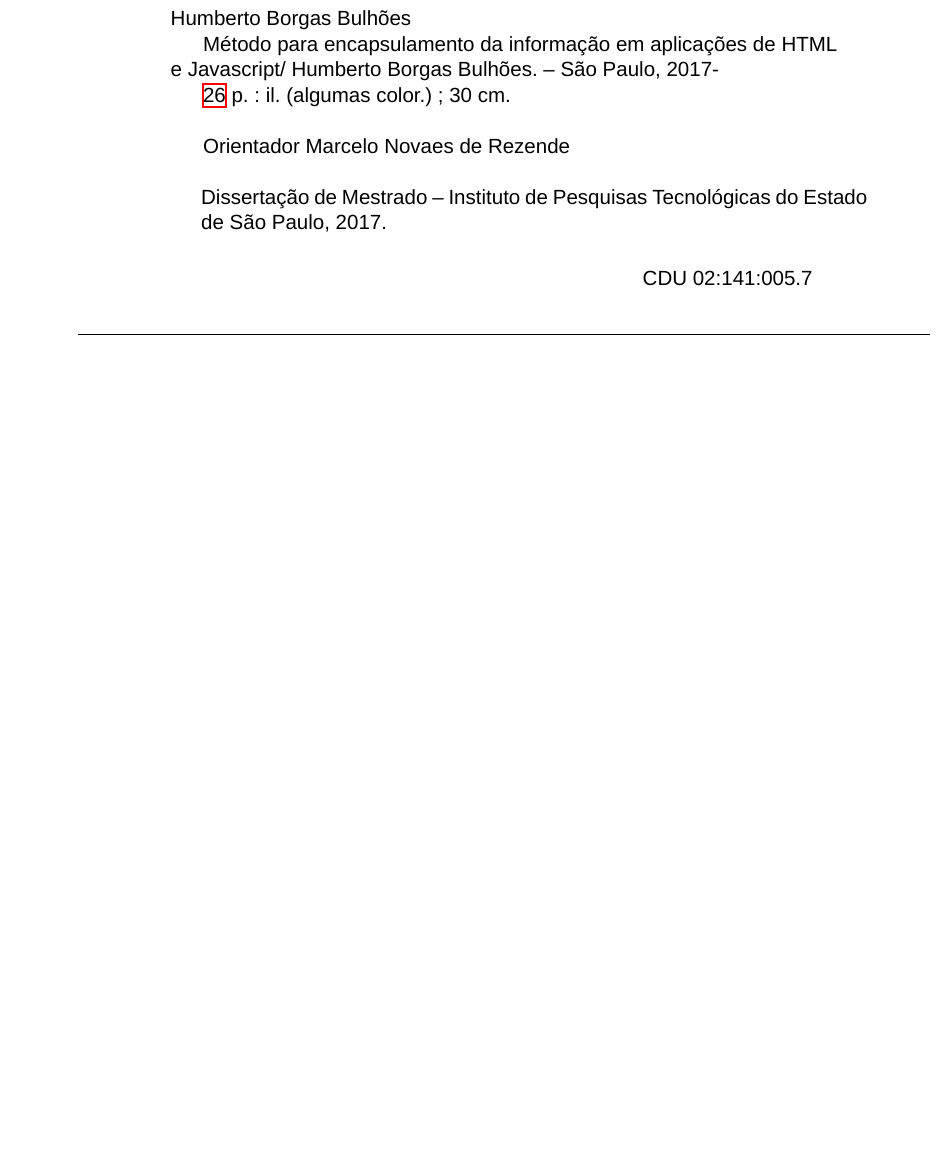
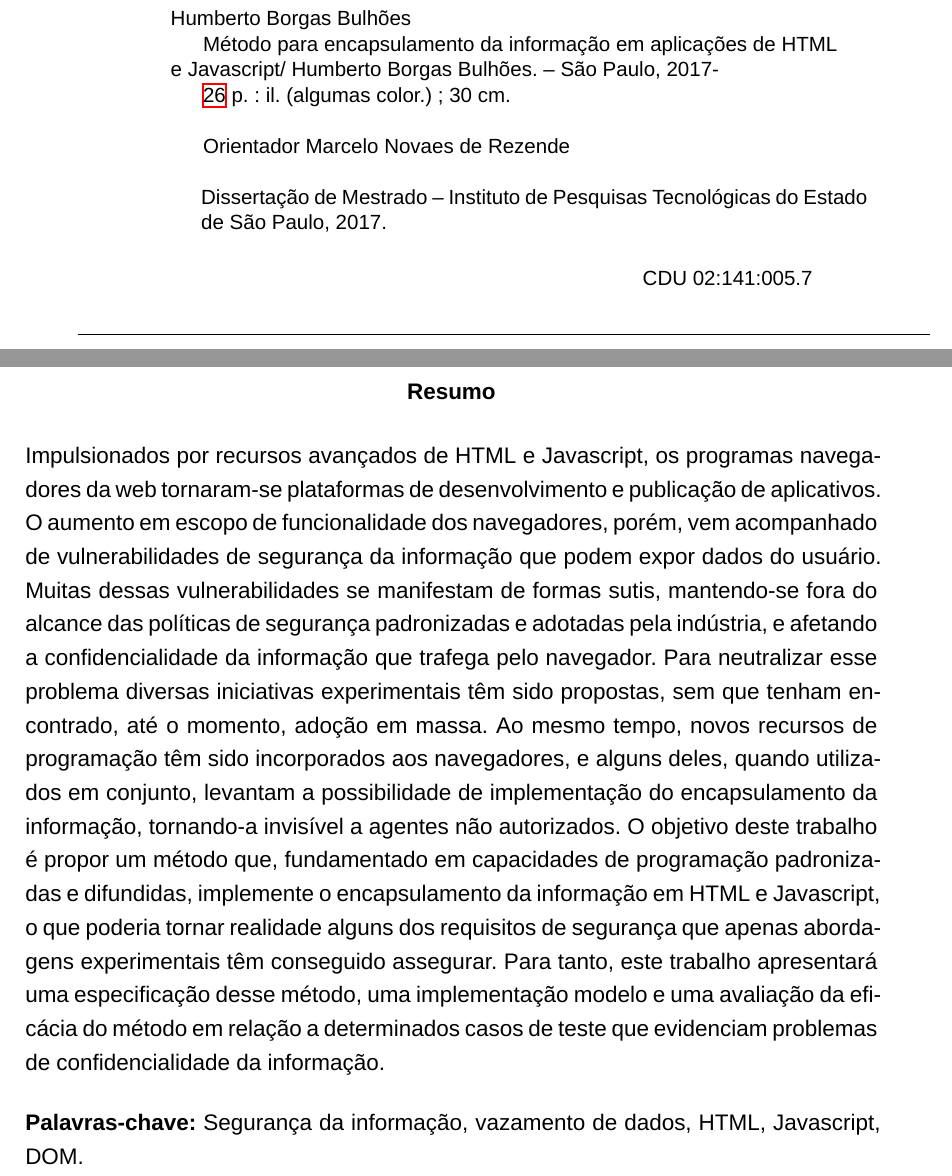
Before and after one commit to hbulhoes/Dissertacao, a LaTeX thesis (Projeto.tex, which reads 0_1_Resumo.tex): part of page 3 of 26 before the commit and two parts of pages 3 and 4 of 26 after it, the two joined at a grey line, cut so that both start at the same text, the shorter picture padded with empty space. Compiled offline with XeLaTeX; a missing font is replaced by an installed copy or a similar font.

Commit message:
Inclusão do Resumo

```diff
--- /dev/null
+++ b/0_1_Resumo.tex
@@ -0,0 +1,17 @@
+%!TEX root = Projeto.tex
+\newpage
+\begin{resumo}
+\normalsize
+
+Impulsionados por recursos avançados de HTML e Javascript, os programas navegadores da web tornaram-se plataformas de desenvolvimento e publicação de aplicativos. O aumento em escopo de funcionalidade dos navegadores, porém, vem acompanhado de vulnerabilidades de segurança da informação que podem expor dados do usuário. Muitas dessas vulnerabilidades se manifestam de formas sutis, mantendo-se fora do alcance das políticas de segurança padronizadas e adotadas pela indústria, e afetando a confidencialidade da informação que trafega pelo navegador. Para neutralizar esse problema diversas iniciativas experimentais têm sido propostas, sem que tenham encontrado, até o momento, adoção em massa. Ao mesmo tempo, novos recursos de programação têm sido incorporados aos navegadores, e alguns deles, quando utilizados em conjunto, levantam a possibilidade de implementação do encapsulamento da informação, tornando-a invisível a agentes não autorizados. O objetivo deste trabalho é propor um método que, fundamentado em capacidades de programação padronizadas e difundidas, implemente o encapsulamento da informação em HTML e Javascript, o que poderia tornar realidade alguns dos requisitos de segurança que apenas abordagens experimentais têm conseguido assegurar. Para tanto, este trabalho apresentará uma especificação desse método, uma implementação modelo e uma avaliação da eficácia do método em relação a determinados casos de teste que evidenciam problemas de confidencialidade da informação.
+
+\vspace{\onelineskip}
+
+\noindent
+\textbf{Palavras-chave:} \imprimirpalavraschave
+\end{resumo}
+
+% resumo em inglês
+%\begin{resumo}[Abstract]
+%%\begin{otherlanguage*}{english}
+%Resumo da dissertação em inglês.
--- a/Projeto.tex
+++ b/Projeto.tex
@@ -38,6 +38,8 @@
 \curso{Engenharia da Computação: Engenharia de Software}
 \concentracao{Área de Concentração: Engenharia de \mbox{Software}}
 \tipotrabalho{Dissertação de Mestrado}
+\palavraschave{Segurança da informação, vazamento de dados, HTML, Javascript, DOM.}
+\keyword{Information security, data leak, HTML, Javascript, DOM.}
 % O preambulo deve conter o tipo do trabalho, o objetivo,
 % o nome da instituição e a área de concentração
 \preambulo{Exame de Qualificação apresentado ao
```
Also changed, not shown: _pretexto.tex (+1 -15 lines), Projeto.pdf.
